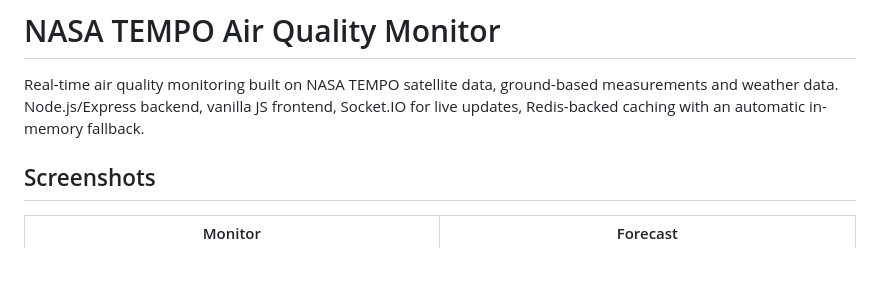
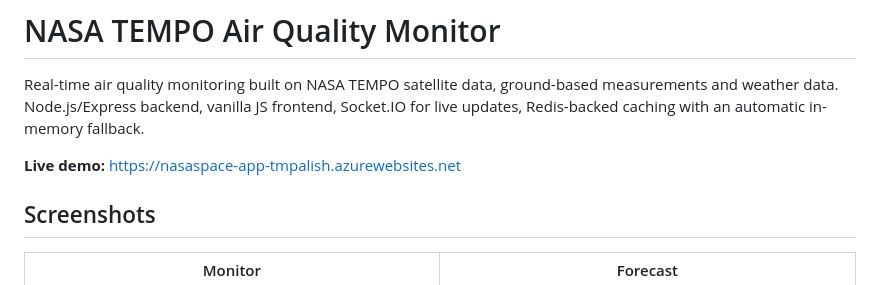
Before and after one commit to Alishnis/nasaspace-app, a Markdown page: README.md, the part around the change. Rendered like a GitHub page; blank space fills up the shorter version.

Commit message:
Add live demo link to README

```diff
--- a/README.md
+++ b/README.md
@@ -4,6 +4,8 @@ Real-time air quality monitoring built on NASA TEMPO satellite data, ground-base
 measurements and weather data. Node.js/Express backend, vanilla JS frontend,
 Socket.IO for live updates, Redis-backed caching with an automatic in-memory
 fallback.
+
+**Live demo:** https://nasaspace-app-tmpalish.azurewebsites.net
 
 ## Screenshots
 
```
